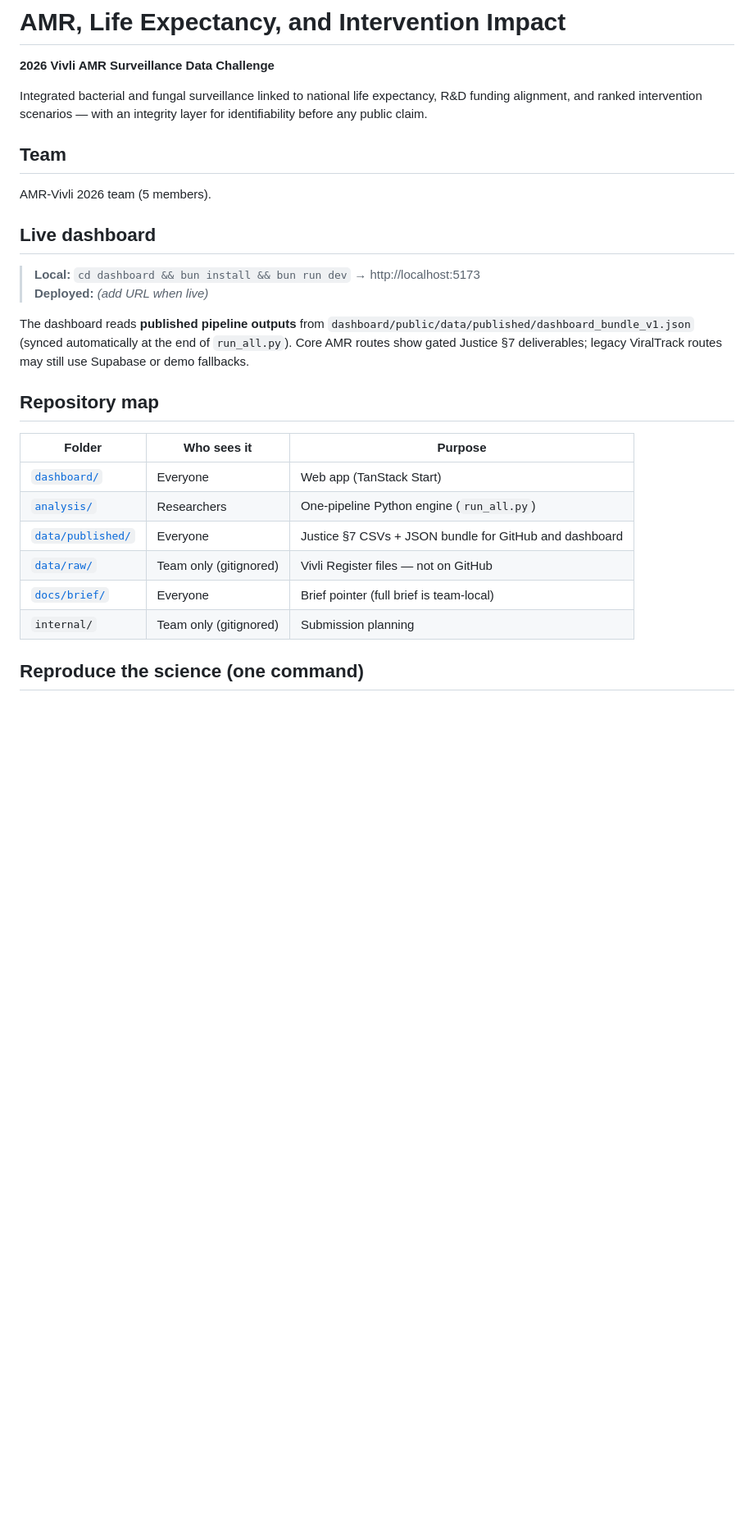
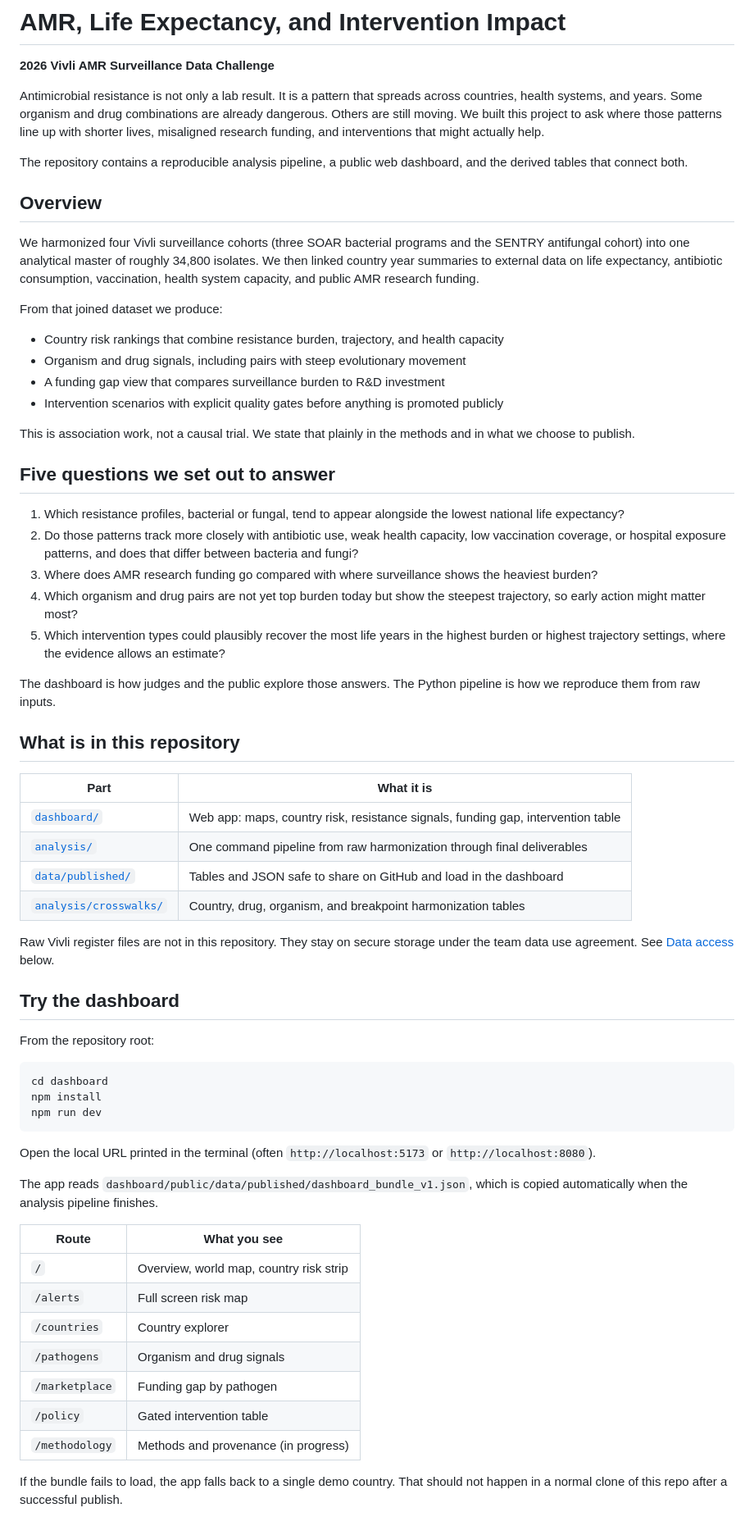
Before and after one commit to enchill-svg/amr-vivli-2026, a Markdown page: README.md, the part around one of its changes. Shown at 82% size. GitHub-like rendering; blank space fills up the shorter version.

Commit message:
Rewrite main README as team-facing project overview.
Present the Vivli submission as our work with clear paths for judges and developers, without internal brief attribution.

````diff
--- a/README.md
+++ b/README.md
@@ -2,28 +2,67 @@
 
 **2026 Vivli AMR Surveillance Data Challenge**
 
-Integrated bacterial and fungal surveillance linked to national life expectancy, R&D funding alignment, and ranked intervention scenarios — with an integrity layer for identifiability before any public claim.
+Antimicrobial resistance is not only a lab result. It is a pattern that spreads across countries, health systems, and years. Some organism and drug combinations are already dangerous. Others are still moving. We built this project to ask where those patterns line up with shorter lives, misaligned research funding, and interventions that might actually help.
 
-## Team
+The repository contains a reproducible analysis pipeline, a public web dashboard, and the derived tables that connect both.
 
-AMR-Vivli 2026 team (5 members).
+## Overview
 
-## Live dashboard
+We harmonized four Vivli surveillance cohorts (three SOAR bacterial programs and the SENTRY antifungal cohort) into one analytical master of roughly 34,800 isolates. We then linked country year summaries to external data on life expectancy, antibiotic consumption, vaccination, health system capacity, and public AMR research funding.
 
-> **Local:** `cd dashboard && bun install && bun run dev` → http://localhost:5173
-> **Deployed:** *(add URL when live)*
+From that joined dataset we produce:
 
-The dashboard reads **published pipeline outputs** from `dashboard/public/data/published/dashboard_bundle_v1.json` (synced automatically at the end of `run_all.py`). Core AMR routes show gated Justice §7 deliverables; legacy ViralTrack routes may still use Supabase or demo fallbacks.
+- Country risk rankings that combine resistance burden, trajectory, and health capacity
+- Organism and drug signals, including pairs with steep evolutionary movement
+- A funding gap view that compares surveillance burden to R&D investment
+- Intervention scenarios with explicit quality gates before anything is promoted publicly
 
-## Repository map
+This is association work, not a causal trial. We state that plainly in the methods and in what we choose to publish.
 
-| Folder | Who sees it | Purpose |
-|--------|-------------|---------|
-| [`dashboard/`](dashboard/) | Everyone | Web app (TanStack Start) |
-| [`analysis/`](analysis/) | Researchers | One-pipeline Python engine (`run_all.py`) |
-| [`data/published/`](data/published/) | Everyone | Justice §7 CSVs + JSON bundle for GitHub and dashboard |
-| [`data/raw/`](data/raw/) | Team only (gitignored) | Vivli Register files — not on GitHub |
-| [`docs/brief/`](docs/brief/) | Everyone | Brief pointer (full brief is team-local) |
-| `internal/` | Team only (gitignored) | Submission planning |
+## Five questions we set out to answer
 
-## Reproduce the science (one command)
+1. Which resistance profiles, bacterial or fungal, tend to appear alongside the lowest national life expectancy?
+2. Do those patterns track more closely with antibiotic use, weak health capacity, low vaccination coverage, or hospital exposure patterns, and does that differ between bacteria and fungi?
+3. Where does AMR research funding go compared with where surveillance shows the heaviest burden?
+4. Which organism and drug pairs are not yet top burden today but show the steepest trajectory, so early action might matter most?
+5. Which intervention types could plausibly recover the most life years in the highest burden or highest trajectory settings, where the evidence allows an estimate?
+
+The dashboard is how judges and the public explore those answers. The Python pipeline is how we reproduce them from raw inputs.
+
+## What is in this repository
+
+| Part | What it is |
+|------|------------|
+| [`dashboard/`](dashboard/) | Web app: maps, country risk, resistance signals, funding gap, intervention table |
+| [`analysis/`](analysis/) | One command pipeline from raw harmonization through final deliverables |
+| [`data/published/`](data/published/) | Tables and JSON safe to share on GitHub and load in the dashboard |
+| [`analysis/crosswalks/`](analysis/crosswalks/) | Country, drug, organism, and breakpoint harmonization tables |
+
+Raw Vivli register files are not in this repository. They stay on secure storage under the team data use agreement. See [Data access](#data-access) below.
+
+## Try the dashboard
+
+From the repository root:
+
+```bash
+cd dashboard
+npm install
+npm run dev
+```
+
+Open the local URL printed in the terminal (often `http://localhost:5173` or `http://localhost:8080`).
+
+The app reads `dashboard/public/data/published/dashboard_bundle_v1.json`, which is copied automatically when the analysis pipeline finishes.
+
+| Route | What you see |
+|-------|----------------|
+| `/` | Overview, world map, country risk strip |
+| `/alerts` | Full screen risk map |
+| `/countries` | Country explorer |
+| `/pathogens` | Organism and drug signals |
+| `/marketplace` | Funding gap by pathogen |
+| `/policy` | Gated intervention table |
+| `/methodology` | Methods and provenance (in progress) |
+
+If the bundle fails to load, the app falls back to a single demo country. That should not happen in a normal clone of this repo after a successful publish.
+
````
Also changed, not shown: other parts of README.md (+53 -25 lines).
